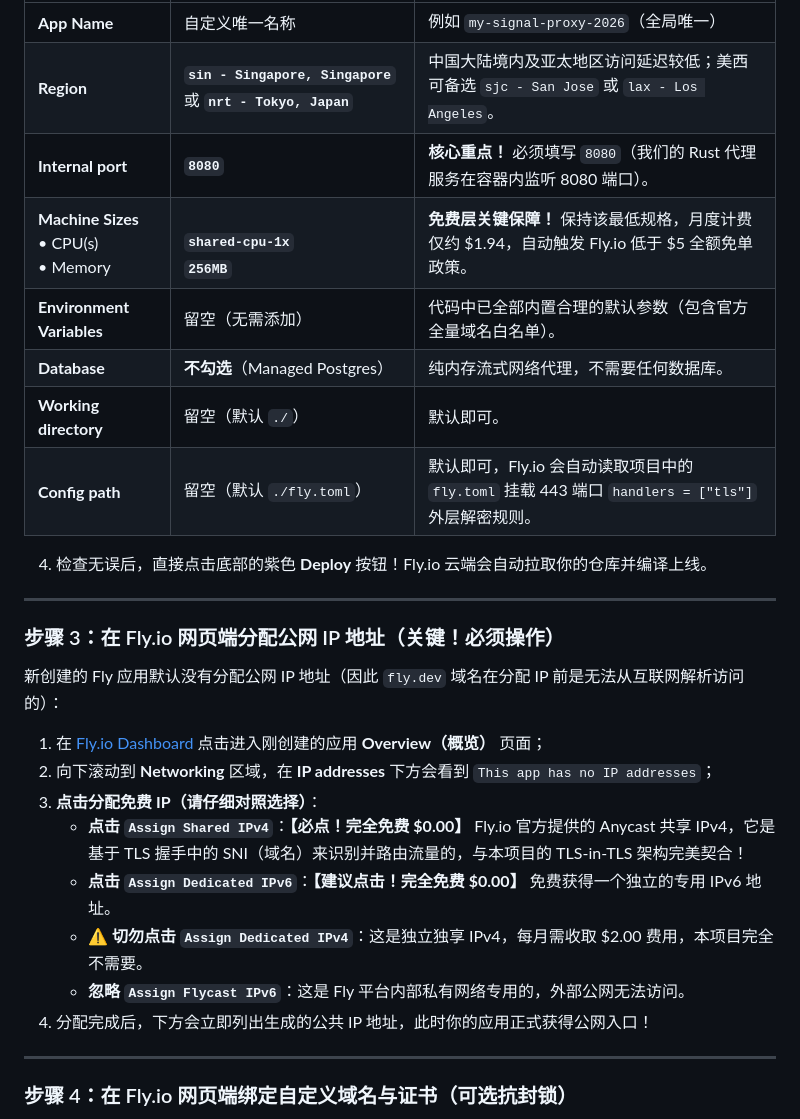
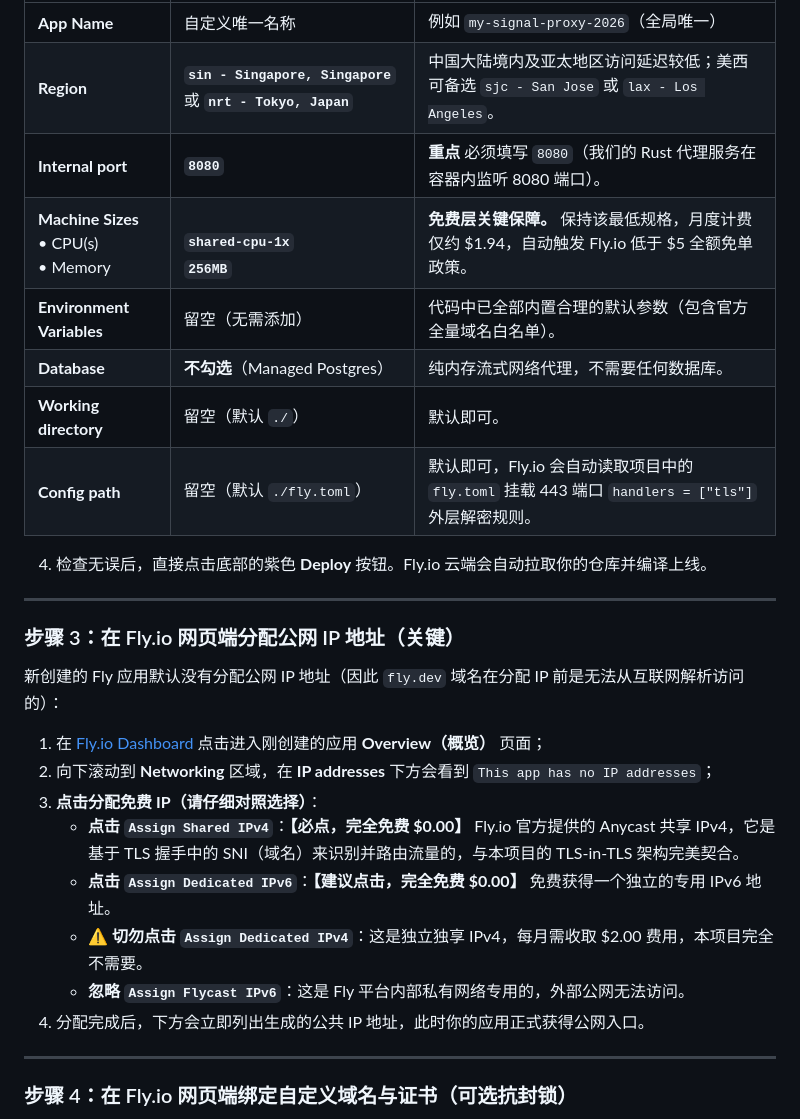
Before and after one commit to Obein/Sinel, a Markdown page: README-zh.md, the part around one of its changes. Rendered like a GitHub page.

Commit message:
docs: refine README for clarity and consistency in deployment instructions

```diff
--- a/README-zh.md
+++ b/README-zh.md
@@ -71,28 +71,28 @@ Fly.io 实行 **"月度账单低于 $5.00 USD 自动全额免单"** 的官方政
 | :--- | :--- | :--- |
 | **App Name** | 自定义唯一名称 | 例如 `my-signal-proxy-2026`（全局唯一） |
 | **Region** | **`sin - Singapore, Singapore`** 或 **`nrt - Tokyo, Japan`** | 中国大陆境内及亚太地区访问延迟较低；美西可备选 `sjc - San Jose` 或 `lax - Los Angeles`。 |
-| **Internal port** | **`8080`** | **核心重点！** 必须填写 `8080`（我们的 Rust 代理服务在容器内监听 8080 端口）。 |
-| **Machine Sizes**<br>• CPU(s)<br>• Memory | <br>**`shared-cpu-1x`**<br>**`256MB`** | **免费层关键保障！** 保持该最低规格，月度计费仅约 $1.94，自动触发 Fly.io 低于 $5 全额免单政策。 |
+| **Internal port** | **`8080`** | **重点** 必须填写 `8080`（我们的 Rust 代理服务在容器内监听 8080 端口）。 |
+| **Machine Sizes**<br>• CPU(s)<br>• Memory | <br>**`shared-cpu-1x`**<br>**`256MB`** | **免费层关键保障。** 保持该最低规格，月度计费仅约 $1.94，自动触发 Fly.io 低于 $5 全额免单政策。 |
 | **Environment Variables** | 留空（无需添加） | 代码中已全部内置合理的默认参数（包含官方全量域名白名单）。 |
 | **Database** | **不勾选**（Managed Postgres） | 纯内存流式网络代理，不需要任何数据库。 |
 | **Working directory** | 留空（默认 `./`） | 默认即可。 |
 | **Config path** | 留空（默认 `./fly.toml`） | 默认即可，Fly.io 会自动读取项目中的 `fly.toml` 挂载 443 端口 `handlers = ["tls"]` 外层解密规则。 |
 
-4. 检查无误后，直接点击底部的紫色 **Deploy** 按钮！Fly.io 云端会自动拉取你的仓库并编译上线。
+4. 检查无误后，直接点击底部的紫色 **Deploy** 按钮。Fly.io 云端会自动拉取你的仓库并编译上线。
 
 ---
 
-### 步骤 3：在 Fly.io 网页端分配公网 IP 地址（关键！必须操作）
+### 步骤 3：在 Fly.io 网页端分配公网 IP 地址（关键）
 新创建的 Fly 应用默认没有分配公网 IP 地址（因此 `fly.dev` 域名在分配 IP 前是无法从互联网解析访问的）：
 
 1. 在 [Fly.io Dashboard](https://fly.io/dashboard) 点击进入刚创建的应用 **Overview（概览）** 页面；
 2. 向下滚动到 **Networking** 区域，在 **IP addresses** 下方会看到 `This app has no IP addresses`；
 3. **点击分配免费 IP（请仔细对照选择）**：
-   * **点击 `Assign Shared IPv4`**：**【必点！完全免费 $0.00】** Fly.io 官方提供的 Anycast 共享 IPv4，它是基于 TLS 握手中的 SNI（域名）来识别并路由流量的，与本项目的 TLS-in-TLS 架构完美契合！
-   * **点击 `Assign Dedicated IPv6`**：**【建议点击！完全免费 $0.00】** 免费获得一个独立的专用 IPv6 地址。
+   * **点击 `Assign Shared IPv4`**：**【必点，完全免费 $0.00】** Fly.io 官方提供的 Anycast 共享 IPv4，它是基于 TLS 握手中的 SNI（域名）来识别并路由流量的，与本项目的 TLS-in-TLS 架构完美契合。
+   * **点击 `Assign Dedicated IPv6`**：**【建议点击，完全免费 $0.00】** 免费获得一个独立的专用 IPv6 地址。
    * ⚠️ **切勿点击 `Assign Dedicated IPv4`**：这是独立独享 IPv4，每月需收取 $2.00 费用，本项目完全不需要。
    * **忽略 `Assign Flycast IPv6`**：这是 Fly 平台内部私有网络专用的，外部公网无法访问。
-4. 分配完成后，下方会立即列出生成的公共 IP 地址，此时你的应用正式获得公网入口！
+4. 分配完成后，下方会立即列出生成的公共 IP 地址，此时你的应用正式获得公网入口。
 
 ---
 
```
Also changed, not shown: other parts of README-zh.md (+1 -1 lines), README.md (+6 -6 lines).
